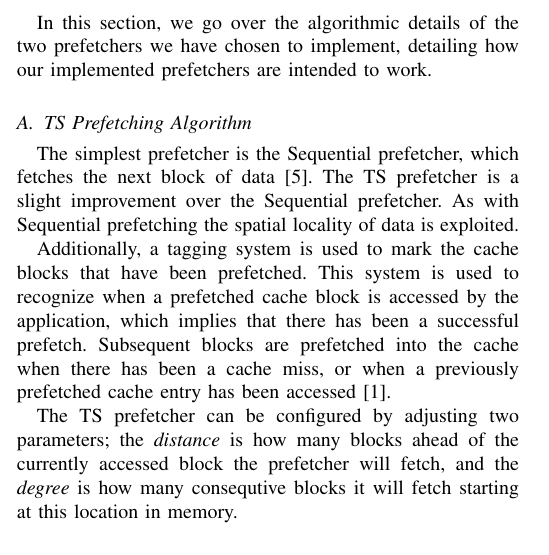
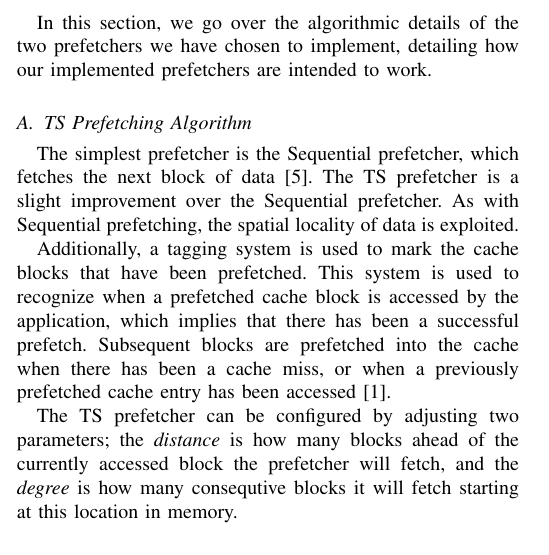
Before and after one commit to x10an14/tdt4260Group, a LaTeX paper (report/report.tex, which reads report/background.tex): part of one column of page 1 of 3, cut so that both start at the same text. Compiled offline with pdfLaTeX.

Commit message:
Whitespace nazi to the rescue!

```diff
--- a/report/background.tex
+++ b/report/background.tex
@@ -7,9 +7,9 @@ to work.
 \subsection{TS Prefetching Algorithm}
 
 The simplest prefetcher is the Sequential prefetcher, which fetches the next
-block of data \cite{seq}. The TS prefetcher is a slight
-improvement over the Sequential prefetcher. As with Sequential prefetching the
-spatial locality of data is exploited.
+block of data \cite{seq}. The TS prefetcher is a slight improvement over the
+Sequential prefetcher. As with Sequential prefetching, the spatial locality of
+data is exploited.
 
 Additionally, a tagging system is used to mark the cache blocks that have been
 prefetched. This system is used to recognize when a prefetched cache block is
```
Also changed, not shown: report/background.tex (11 more changed lines).
